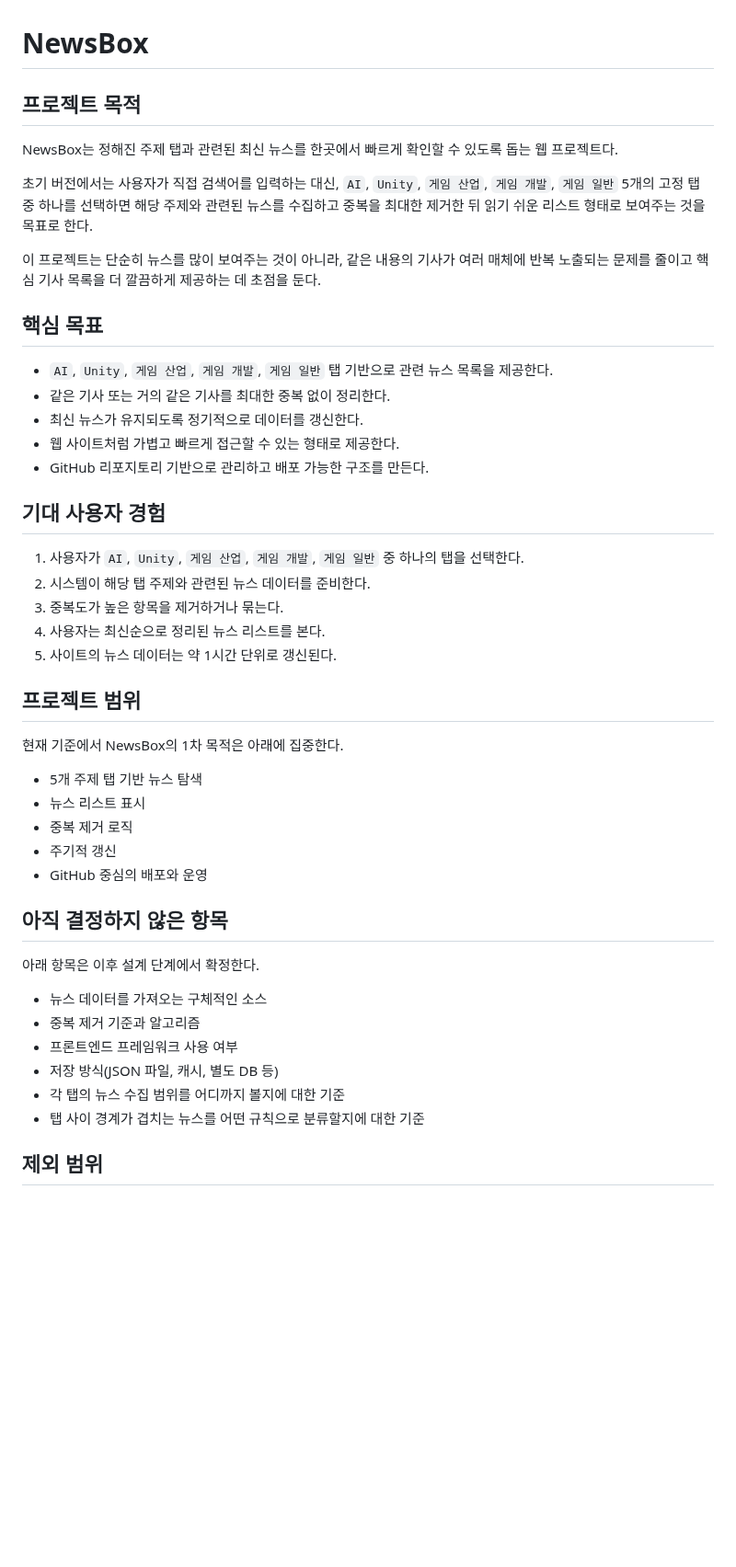
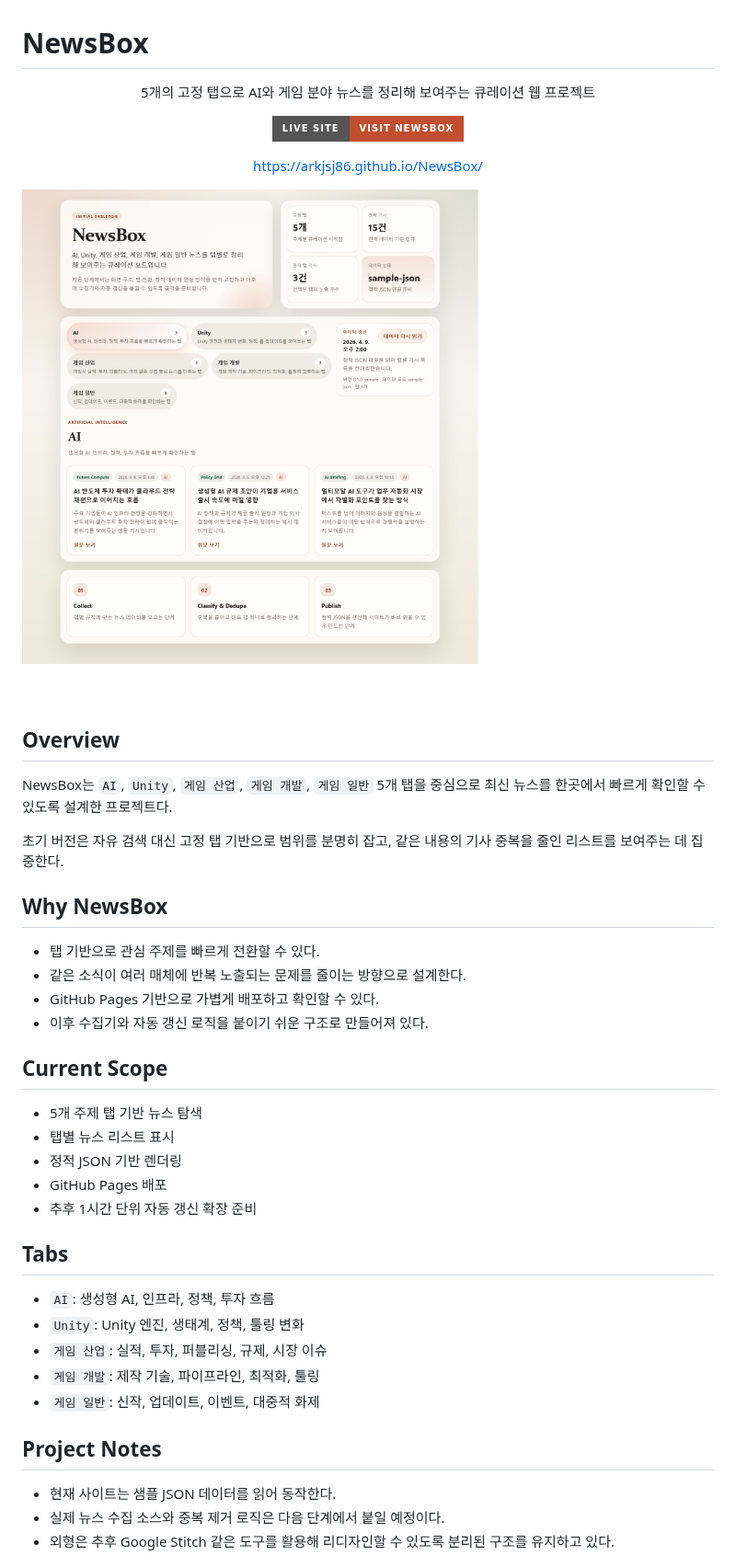
Before and after one commit to arkjsj86/NewsBox, a Markdown page: README.md, the part around one of its changes. Shown at 92% size. Rendered like a GitHub page; pictures changed too: docs/assets/newsbox-preview.png (added); badges without logos; blank space fills up the shorter version.

Commit message:
Refresh README landing page and preview image

```diff
--- a/README.md
+++ b/README.md
@@ -1,49 +1,53 @@
 # NewsBox
 
-## 프로젝트 목적
+<p align="center">
+  5개의 고정 탭으로 AI와 게임 분야 뉴스를 정리해 보여주는 큐레이션 웹 프로젝트
+</p>
 
-NewsBox는 정해진 주제 탭과 관련된 최신 뉴스를 한곳에서 빠르게 확인할 수 있도록 돕는 웹 프로젝트다.
+<p align="center">
+  <a href="https://arkjsj86.github.io/NewsBox/">
+    <img alt="Visit NewsBox" src="https://img.shields.io/badge/Live%20Site-Visit%20NewsBox-C14E2F?style=for-the-badge">
+  </a>
+</p>
 
-초기 버전에서는 사용자가 직접 검색어를 입력하는 대신, `AI`, `Unity`, `게임 산업`, `게임 개발`, `게임 일반` 5개의 고정 탭 중 하나를 선택하면 해당 주제와 관련된 뉴스를 수집하고 중복을 최대한 제거한 뒤 읽기 쉬운 리스트 형태로 보여주는 것을 목표로 한다.
+<p align="center">
+  <a href="https://arkjsj86.github.io/NewsBox/">https://arkjsj86.github.io/NewsBox/</a>
+</p>
 
-이 프로젝트는 단순히 뉴스를 많이 보여주는 것이 아니라, 같은 내용의 기사가 여러 매체에 반복 노출되는 문제를 줄이고 핵심 기사 목록을 더 깔끔하게 제공하는 데 초점을 둔다.
+![NewsBox preview](./docs/assets/newsbox-preview.png)
 
-## 핵심 목표
+## Overview
 
-- `AI`, `Unity`, `게임 산업`, `게임 개발`, `게임 일반` 탭 기반으로 관련 뉴스 목록을 제공한다.
-- 같은 기사 또는 거의 같은 기사를 최대한 중복 없이 정리한다.
-- 최신 뉴스가 유지되도록 정기적으로 데이터를 갱신한다.
-- 웹 사이트처럼 가볍고 빠르게 접근할 수 있는 형태로 제공한다.
-- GitHub 리포지토리 기반으로 관리하고 배포 가능한 구조를 만든다.
+NewsBox는 `AI`, `Unity`, `게임 산업`, `게임 개발`, `게임 일반` 5개 탭을 중심으로 최신 뉴스를 한곳에서 빠르게 확인할 수 있도록 설계한 프로젝트다.
 
-## 기대 사용자 경험
+초기 버전은 자유 검색 대신 고정 탭 기반으로 범위를 분명히 잡고, 같은 내용의 기사 중복을 줄인 리스트를 보여주는 데 집중한다.
 
-1. 사용자가 `AI`, `Unity`, `게임 산업`, `게임 개발`, `게임 일반` 중 하나의 탭을 선택한다.
-2. 시스템이 해당 탭 주제와 관련된 뉴스 데이터를 준비한다.
-3. 중복도가 높은 항목을 제거하거나 묶는다.
-4. 사용자는 최신순으로 정리된 뉴스 리스트를 본다.
-5. 사이트의 뉴스 데이터는 약 1시간 단위로 갱신된다.
+## Why NewsBox
 
-## 프로젝트 범위
+- 탭 기반으로 관심 주제를 빠르게 전환할 수 있다.
+- 같은 소식이 여러 매체에 반복 노출되는 문제를 줄이는 방향으로 설계한다.
+- GitHub Pages 기반으로 가볍게 배포하고 확인할 수 있다.
+- 이후 수집기와 자동 갱신 로직을 붙이기 쉬운 구조로 만들어져 있다.
 
-현재 기준에서 NewsBox의 1차 목적은 아래에 집중한다.
+## Current Scope
 
 - 5개 주제 탭 기반 뉴스 탐색
-- 뉴스 리스트 표시
-- 중복 제거 로직
-- 주기적 갱신
-- GitHub 중심의 배포와 운영
+- 탭별 뉴스 리스트 표시
+- 정적 JSON 기반 렌더링
+- GitHub Pages 배포
+- 추후 1시간 단위 자동 갱신 확장 준비
 
-## 아직 결정하지 않은 항목
+## Tabs
 
-아래 항목은 이후 설계 단계에서 확정한다.
+- `AI`: 생성형 AI, 인프라, 정책, 투자 흐름
+- `Unity`: Unity 엔진, 생태계, 정책, 툴링 변화
+- `게임 산업`: 실적, 투자, 퍼블리싱, 규제, 시장 이슈
+- `게임 개발`: 제작 기술, 파이프라인, 최적화, 툴링
+- `게임 일반`: 신작, 업데이트, 이벤트, 대중적 화제
 
-- 뉴스 데이터를 가져오는 구체적인 소스
-- 중복 제거 기준과 알고리즘
-- 프론트엔드 프레임워크 사용 여부
-- 저장 방식(JSON 파일, 캐시, 별도 DB 등)
-- 각 탭의 뉴스 수집 범위를 어디까지 볼지에 대한 기준
-- 탭 사이 경계가 겹치는 뉴스를 어떤 규칙으로 분류할지에 대한 기준
+## Project Notes
 
-## 제외 범위
+- 현재 사이트는 샘플 JSON 데이터를 읽어 동작한다.
+- 실제 뉴스 수집 소스와 중복 제거 로직은 다음 단계에서 붙일 예정이다.
+- 외형은 추후 Google Stitch 같은 도구를 활용해 리디자인할 수 있도록 분리된 구조를 유지하고 있다.
 
```
Also changed, not shown: other parts of README.md (+11 -36 lines), 1 other file.
